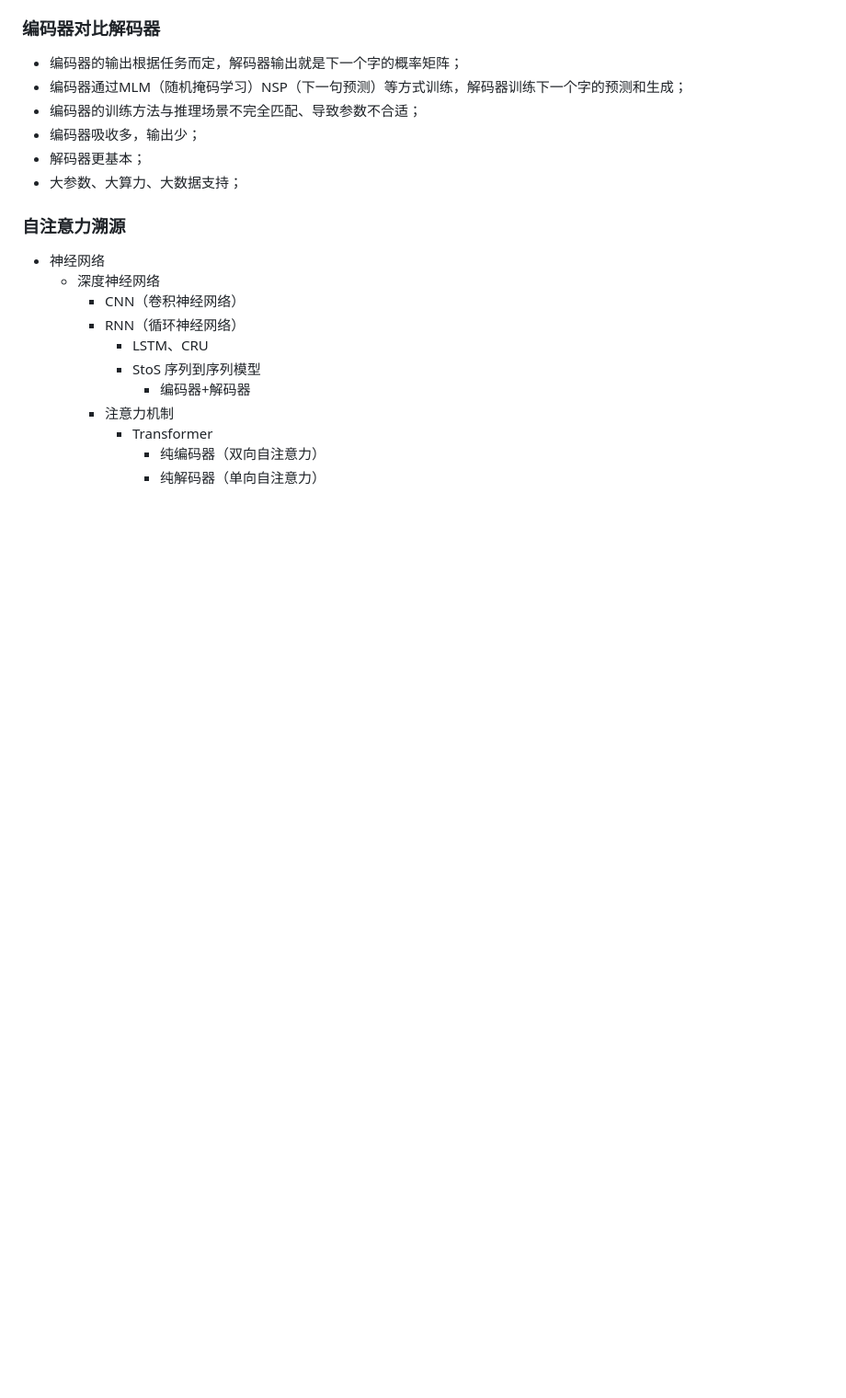
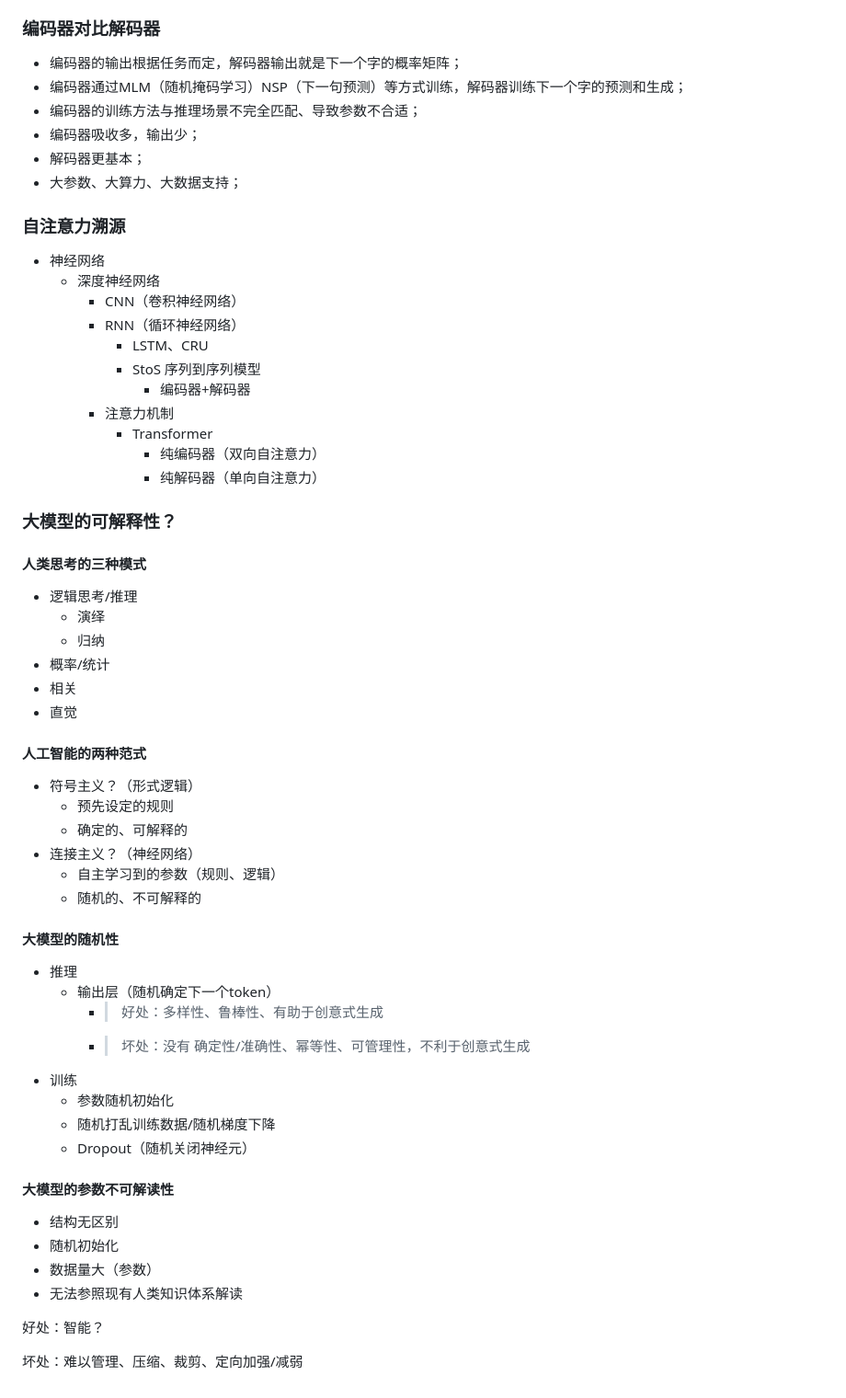
Before and after one commit to lvsoso/rnotes, a Markdown page: docs/06.dl/01.GPT.md, the part around the change. Shown: that part at 92% size. Drawn GitHub-style; blank space fills up the shorter version.

Commit message:
update: llm Interpretability

```diff
--- a/docs/06.dl/01.GPT.md
+++ b/docs/06.dl/01.GPT.md
@@ -210,3 +210,41 @@ chatGPT: 300B token 迭代一次, RLHF(SFT,RM,PPO)
       - Transformer
         - 纯编码器（双向自注意力）
         - 纯解码器（单向自注意力）
+
+
+### 大模型的可解释性？
+#### 人类思考的三种模式
+- 逻辑思考/推理
+  - 演绎
+  - 归纳
+- 概率/统计
+ - 相关
+- 直觉
+
+#### 人工智能的两种范式
+- 符号主义？（形式逻辑）
+	- 预先设定的规则
+	- 确定的、可解释的
+- 连接主义？（神经网络）
+	- 自主学习到的参数（规则、逻辑）
+	- 随机的、不可解释的
+
+#### 大模型的随机性
+- 推理
+  - 输出层（随机确定下一个token）
+    - > 好处：多样性、鲁棒性、有助于创意式生成
+    - > 坏处：没有 确定性/准确性、幂等性、可管理性，不利于创意式生成
+- 训练
+  - 参数随机初始化
+  - 随机打乱训练数据/随机梯度下降
+  - Dropout（随机关闭神经元）
+
+#### 大模型的参数不可解读性
+- 结构无区别
+- 随机初始化
+- 数据量大（参数）
+- 无法参照现有人类知识体系解读
+
+好处：智能？
+
+坏处：难以管理、压缩、裁剪、定向加强/减弱
```
